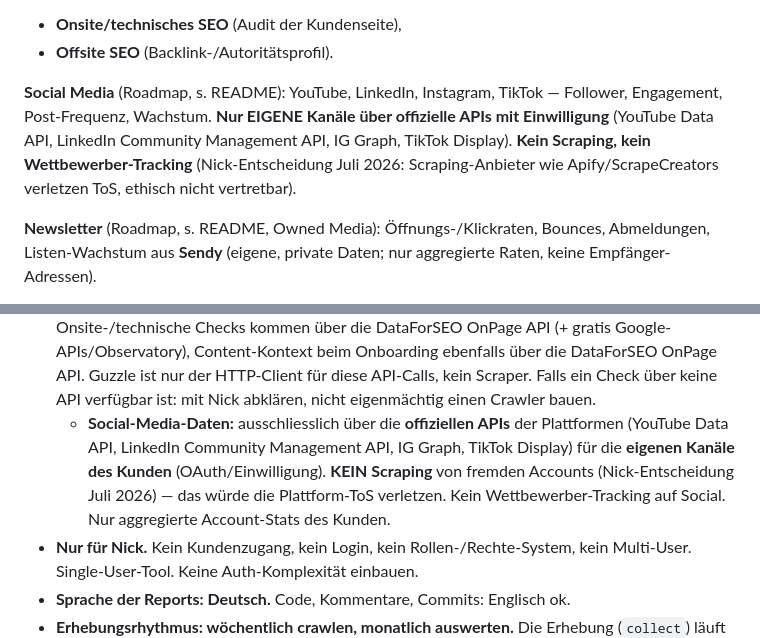
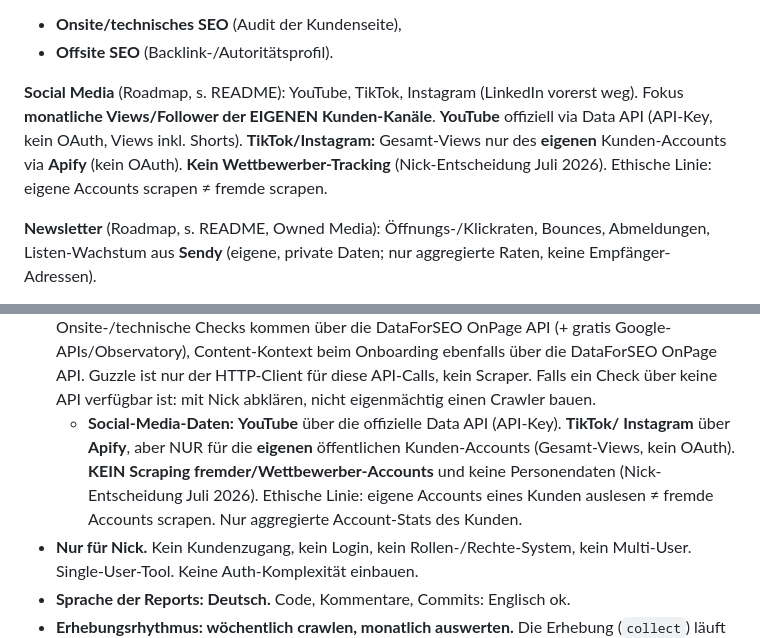
Before and after one commit to openstream/visibility, a Markdown page: CLAUDE.md, 2 parts joined by grey strips. Drawn GitHub-style.

```diff
--- a/CLAUDE.md
+++ b/CLAUDE.md
@@ -20,11 +20,11 @@ und misst zusätzlich den **Zustand der Website selbst**:
 - **Onsite/technisches SEO** (Audit der Kundenseite),
 - **Offsite SEO** (Backlink-/Autoritätsprofil).
 
-**Social Media** (Roadmap, s. README): YouTube, LinkedIn, Instagram, TikTok —
-Follower, Engagement, Post-Frequenz, Wachstum. **Nur EIGENE Kanäle über offizielle APIs
-mit Einwilligung** (YouTube Data API, LinkedIn Community Management API, IG Graph, TikTok
-Display). **Kein Scraping, kein Wettbewerber-Tracking** (Nick-Entscheidung Juli 2026:
-Scraping-Anbieter wie Apify/ScrapeCreators verletzen ToS, ethisch nicht vertretbar).
+**Social Media** (Roadmap, s. README): YouTube, TikTok, Instagram (LinkedIn vorerst weg).
+Fokus **monatliche Views/Follower der EIGENEN Kunden-Kanäle**. **YouTube** offiziell via
+Data API (API-Key, kein OAuth, Views inkl. Shorts). **TikTok/Instagram:** Gesamt-Views nur
+des **eigenen** Kunden-Accounts via **Apify** (kein OAuth). **Kein Wettbewerber-Tracking**
+(Nick-Entscheidung Juli 2026). Ethische Linie: eigene Accounts scrapen ≠ fremde scrapen.
 
 **Newsletter** (Roadmap, s. README, Owned Media): Öffnungs-/Klickraten, Bounces,
 Abmeldungen, Listen-Wachstum aus **Sendy** (eigene, private Daten; nur aggregierte
@@ -65,11 +65,11 @@ Der Report kann **automatisch (monatlich) oder manuell** per Mail versendet werd
   die DataForSEO OnPage API. Guzzle ist nur der HTTP-Client für diese API-Calls,
   kein Scraper. Falls ein Check über keine API verfügbar ist: mit Nick abklären,
   nicht eigenmächtig einen Crawler bauen.
-  - **Social-Media-Daten:** ausschliesslich über die **offiziellen APIs** der Plattformen
-    (YouTube Data API, LinkedIn Community Management API, IG Graph, TikTok Display) für die
-    **eigenen Kanäle des Kunden** (OAuth/Einwilligung). **KEIN Scraping** von fremden
-    Accounts (Nick-Entscheidung Juli 2026) — das würde die Plattform-ToS verletzen. Kein
-    Wettbewerber-Tracking auf Social. Nur aggregierte Account-Stats des Kunden.
+  - **Social-Media-Daten:** **YouTube** über die offizielle Data API (API-Key). **TikTok/
+    Instagram** über **Apify**, aber NUR für die **eigenen** öffentlichen Kunden-Accounts
+    (Gesamt-Views, kein OAuth). **KEIN Scraping fremder/Wettbewerber-Accounts** und keine
+    Personendaten (Nick-Entscheidung Juli 2026). Ethische Linie: eigene Accounts eines
+    Kunden auslesen ≠ fremde Accounts scrapen. Nur aggregierte Account-Stats des Kunden.
 - **Nur für Nick.** Kein Kundenzugang, kein Login, kein Rollen-/Rechte-System,
   kein Multi-User. Single-User-Tool. Keine Auth-Komplexität einbauen.
 - **Sprache der Reports: Deutsch.** Code, Kommentare, Commits: Englisch ok.
```
Also changed, not shown: README.md (+48 -53 lines).
